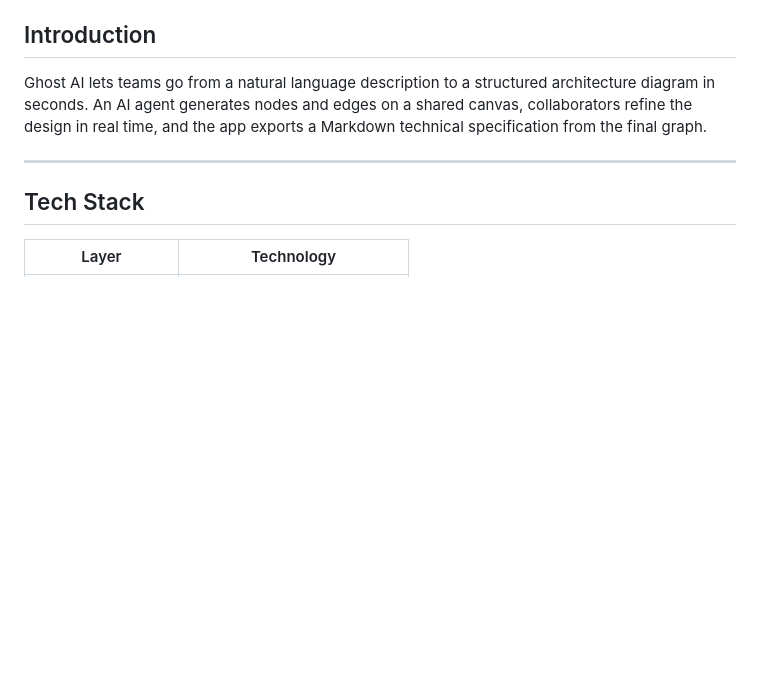
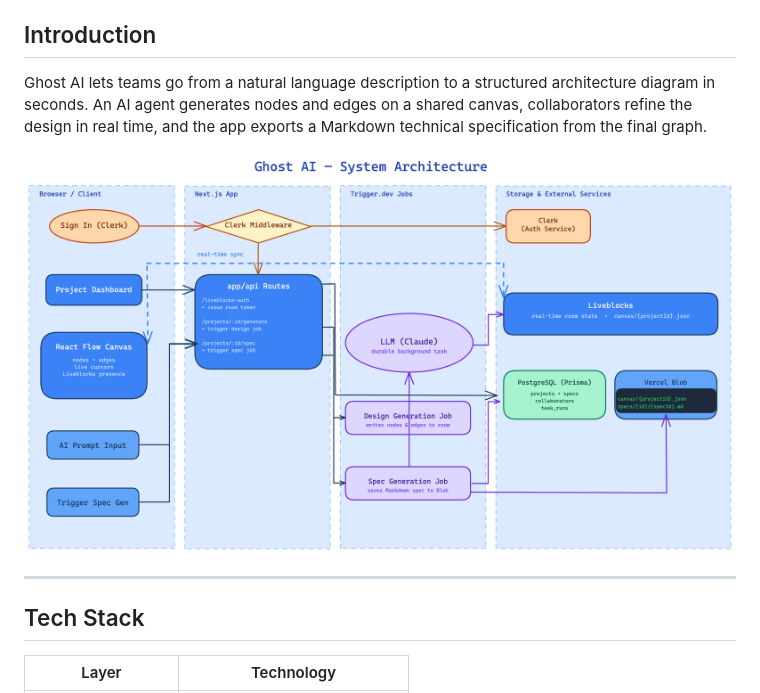
Before and after one commit to AshwinM-134/ghost-ai, a Markdown page: README.md, the part around the change. Drawn GitHub-style; pictures changed too: ghost-ai-architecture.png (added); blank space fills up the shorter version.

Commit message:
chore: update to readme.md

```diff
--- a/README.md
+++ b/README.md
@@ -18,6 +18,8 @@ A real-time collaborative system design workspace. Describe a system in plain En
 ## Introduction
 
 Ghost AI lets teams go from a natural language description to a structured architecture diagram in seconds. An AI agent generates nodes and edges on a shared canvas, collaborators refine the design in real time, and the app exports a Markdown technical specification from the final graph.
+
+![Ghost AI System Architecture](ghost-ai-architecture.png)
 
 ---
 
```
